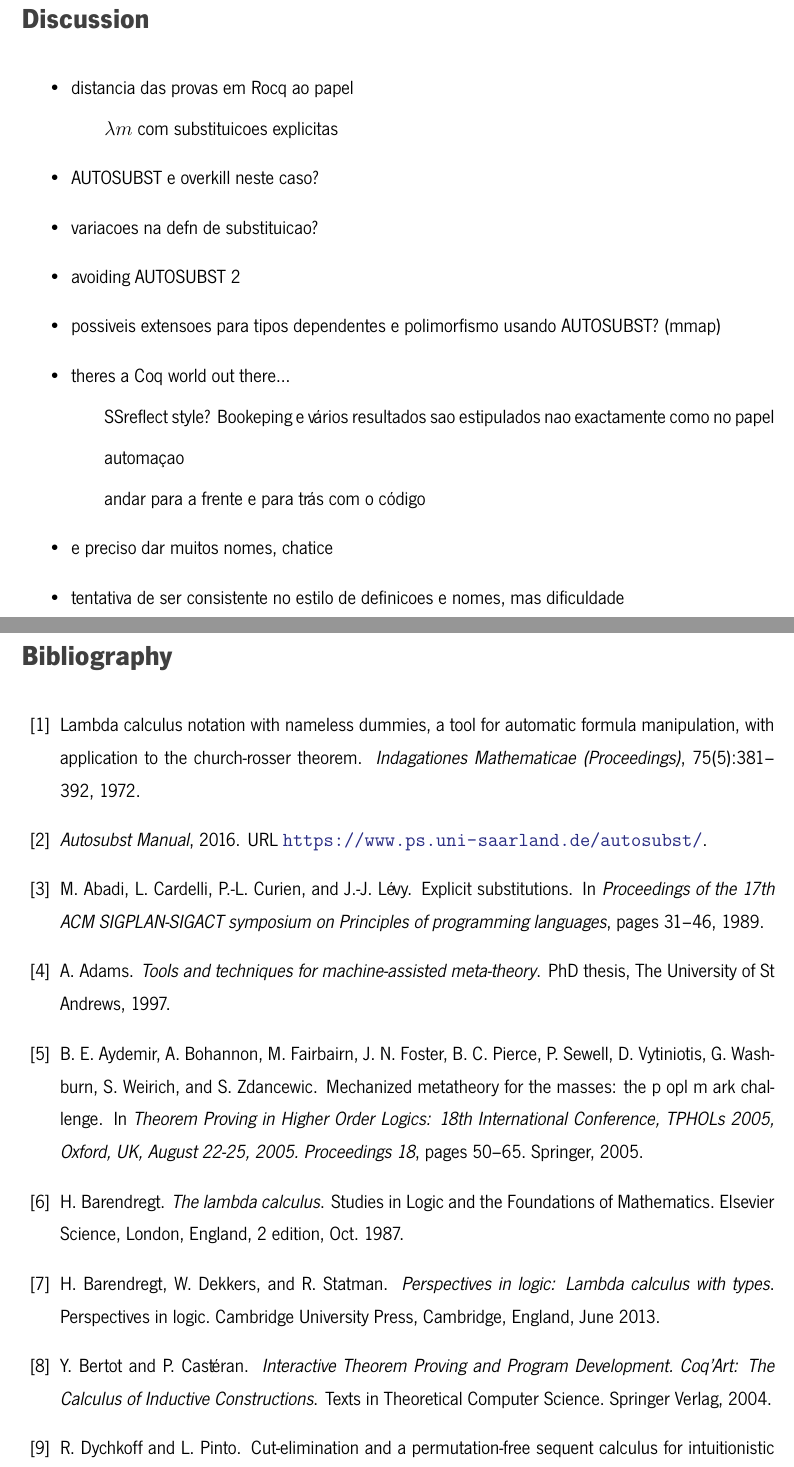
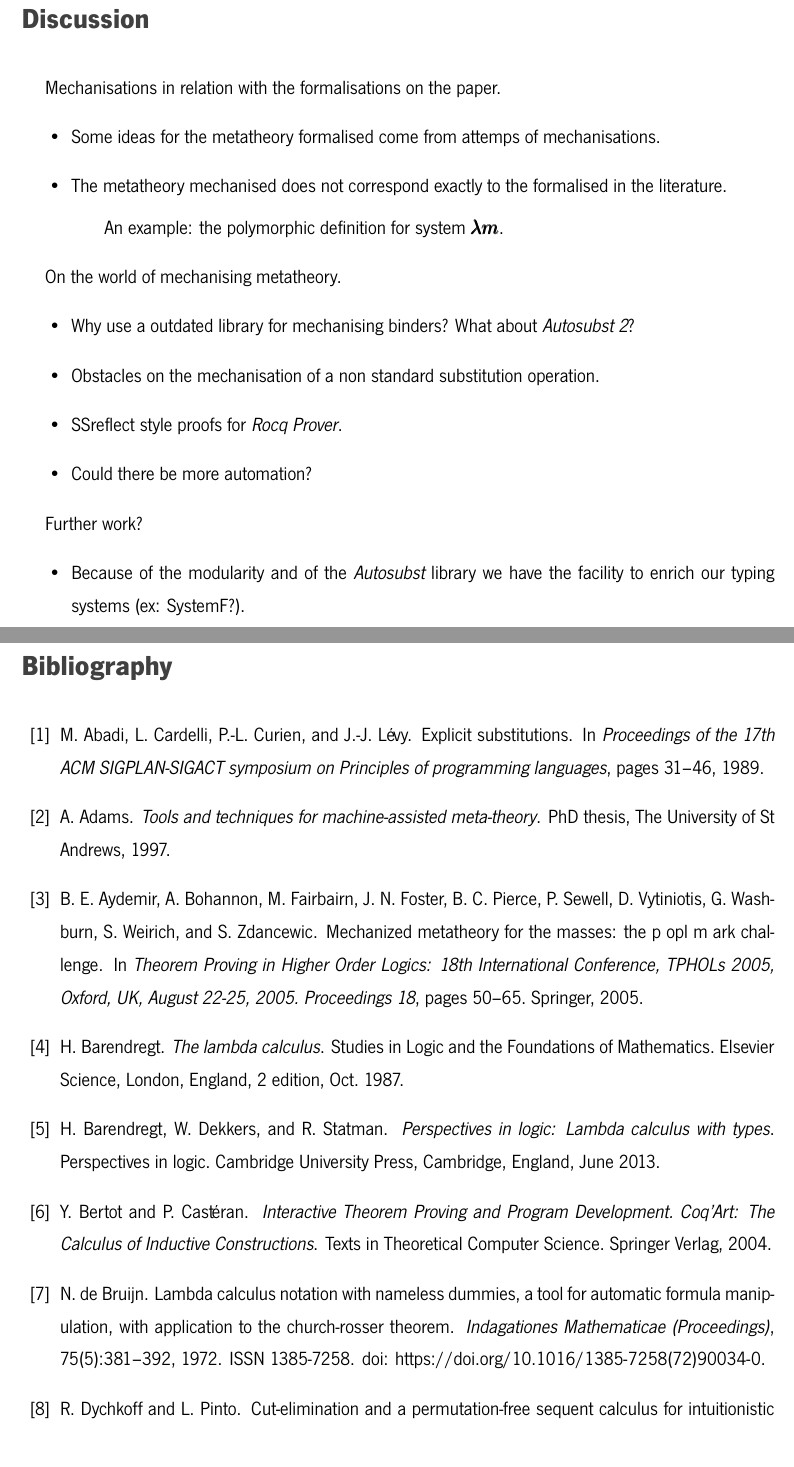
Before and after one commit to thetruezau/dissertation, a LaTeX thesis (dissertation.tex, which reads chapters/06_discussion.tex): two parts of pages 55 and 56 of 57, joined at a grey line, cut so that both start at the same text. Compiled offline with XeLaTeX.

Commit message:
some organized notes on the discussion

```diff
--- a/chapters/06_discussion.tex
+++ b/chapters/06_discussion.tex
@@ -1,29 +1,28 @@
 \chapter{Discussion}
 \label{c:discussion}
 
+Mechanisations in relation with the formalisations on the paper.
 \begin{itemize}
+\item Some ideas for the metatheory formalised come from attemps of mechanisations.
 
-% estes items comecaram a ser referidos no capitulo 3? e agora?
+\item The metatheory mechanised does not correspond exactly to the formalised in the literature.
+  \subitem An example: the polymorphic definition for system  $\LamM$.
+\end{itemize}
 
-\item distancia das provas em Rocq ao papel
-  \subitem $\lambda m$ com substituicoes explicitas
-% \item tirar partido do AUTOSUBST com o Coq (poliformismo etc...)
+On the world of mechanising metatheory.
+\begin{itemize}
+\item Why use a outdated library for mechanising binders? What about \textit{Autosubst 2}?
+\item Obstacles on the mechanisation of a non standard substitution operation.
+\item SSreflect style proofs for \textit{Rocq Prover}.
+\item Could there be more automation?
+\end{itemize}
 
-\item AUTOSUBST e overkill neste caso?
-\item variacoes na defn de substituicao?
-\item avoiding AUTOSUBST 2
+Further work?
+\begin{itemize}
+\item Because of the modularity and of the \textit{Autosubst} library we have the facility to enrich our typing systems (ex: SystemF?).
+% \item
+\end{itemize}
 
-\item possiveis extensoes para tipos dependentes e polimorfismo usando AUTOSUBST? (mmap)
-
-\item theres a Coq world out there...
-  \subitem SSreflect style? Bookeping e vários resultados sao estipulados nao exactamente como no papel
-  \subitem automaçao
-  \subitem andar para a frente e para trás com o código
-
-\item e preciso dar muitos nomes, chatice
-\item tentativa de ser consistente no estilo de definicoes e nomes, mas dificuldade
-
-\end{itemize}
 
 %%% Local Variables:
 %%% mode: LaTeX
```
Also changed, not shown: chapters/05_isomorphism.tex (+4 -3 lines), dissertation.bib (+4 -3 lines), dissertation.pdf.
